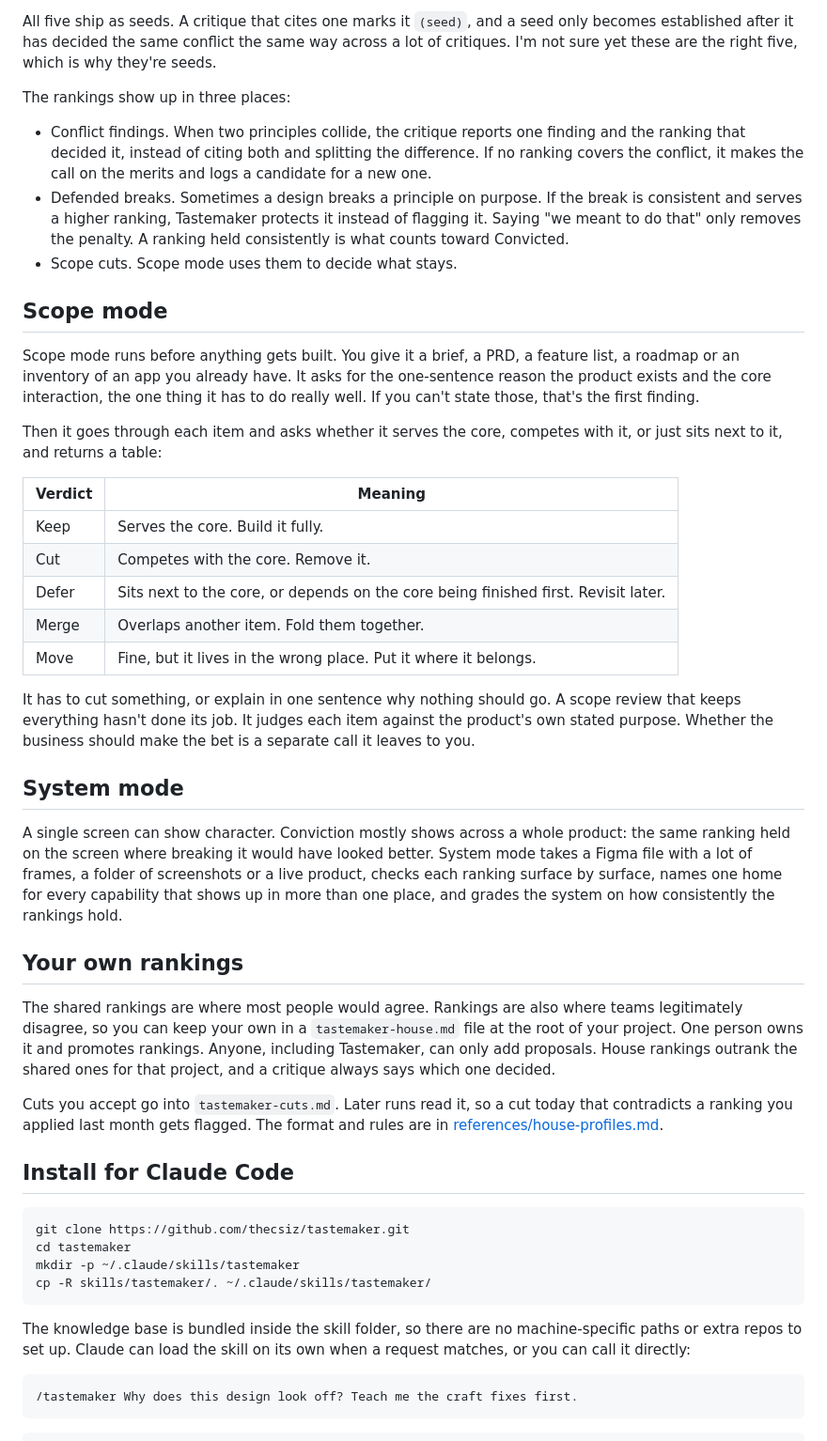
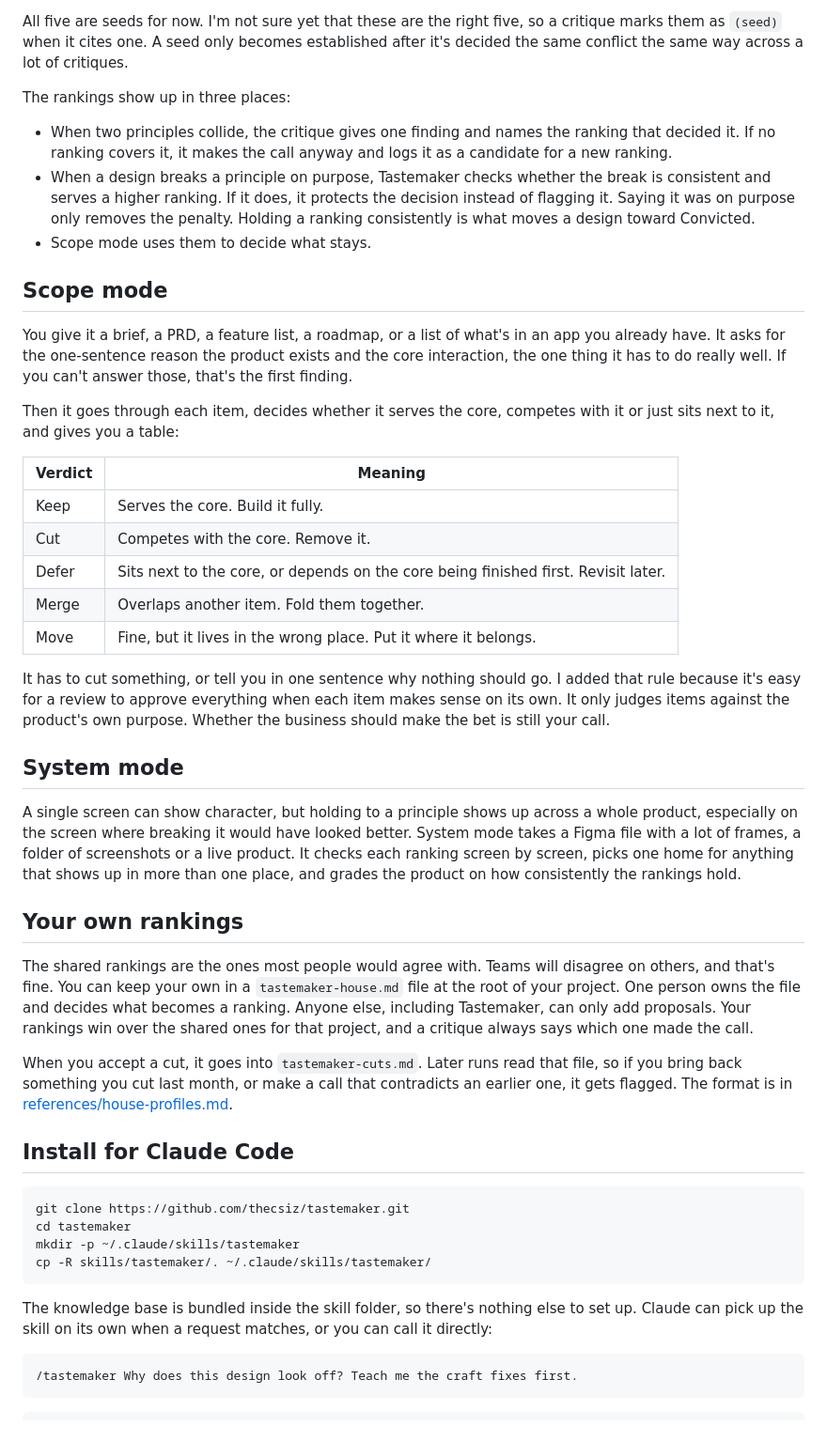
Before and after one commit to Thecsiz/tastemaker, a Markdown page: README.md, the part around one of its changes. Shown at 94% size. Rendered like a GitHub page.

````diff
--- a/README.md
+++ b/README.md
@@ -56,17 +57,17 @@ TR-001 is the Settings split written down as a rule. TR-005 is the 1997 grid app
 
-All five ship as seeds. A critique that cites one marks it `(seed)`, and a seed only becomes established after it has decided the same conflict the same way across a lot of critiques. I'm not sure yet these are the right five, which is why they're seeds.
+All five are seeds for now. I'm not sure yet that these are the right five, so a critique marks them as `(seed)` when it cites one. A seed only becomes established after it's decided the same conflict the same way across a lot of critiques.
 
 The rankings show up in three places:
 
-- Conflict findings. When two principles collide, the critique reports one finding and the ranking that decided it, instead of citing both and splitting the difference. If no ranking covers the conflict, it makes the call on the merits and logs a candidate for a new one.
-- Defended breaks. Sometimes a design breaks a principle on purpose. If the break is consistent and serves a higher ranking, Tastemaker protects it instead of flagging it. Saying "we meant to do that" only removes the penalty. A ranking held consistently is what counts toward Convicted.
-- Scope cuts. Scope mode uses them to decide what stays.
+- When two principles collide, the critique gives one finding and names the ranking that decided it. If no ranking covers it, it makes the call anyway and logs it as a candidate for a new ranking.
+- When a design breaks a principle on purpose, Tastemaker checks whether the break is consistent and serves a higher ranking. If it does, it protects the decision instead of flagging it. Saying it was on purpose only removes the penalty. Holding a ranking consistently is what moves a design toward Convicted.
+- Scope mode uses them to decide what stays.
 
 ## Scope mode
 
-Scope mode runs before anything gets built. You give it a brief, a PRD, a feature list, a roadmap or an inventory of an app you already have. It asks for the one-sentence reason the product exists and the core interaction, the one thing it has to do really well. If you can't state those, that's the first finding.
+You give it a brief, a PRD, a feature list, a roadmap, or a list of what's in an app you already have. It asks for the one-sentence reason the product exists and the core interaction, the one thing it has to do really well. If you can't answer those, that's the first finding.
 
-Then it goes through each item and asks whether it serves the core, competes with it, or just sits next to it, and returns a table:
+Then it goes through each item, decides whether it serves the core, competes with it or just sits next to it, and gives you a table:
 
 | Verdict | Meaning |
 |---------|---------|
@@ -76,17 +77,17 @@ Then it goes through each item and asks whether it serves the core, competes wit
 | Merge | Overlaps another item. Fold them together. |
 | Move | Fine, but it lives in the wrong place. Put it where it belongs. |
 
-It has to cut something, or explain in one sentence why nothing should go. A scope review that keeps everything hasn't done its job. It judges each item against the product's own stated purpose. Whether the business should make the bet is a separate call it leaves to you.
+It has to cut something, or tell you in one sentence why nothing should go. I added that rule because it's easy for a review to approve everything when each item makes sense on its own. It only judges items against the product's own purpose. Whether the business should make the bet is still your call.
 
 ## System mode
 
-A single screen can show character. Conviction mostly shows across a whole product: the same ranking held on the screen where breaking it would have looked better. System mode takes a Figma file with a lot of frames, a folder of screenshots or a live product, checks each ranking surface by surface, names one home for every capability that shows up in more than one place, and grades the system on how consistently the rankings hold.
+A single screen can show character, but holding to a principle shows up across a whole product, especially on the screen where breaking it would have looked better. System mode takes a Figma file with a lot of frames, a folder of screenshots or a live product. It checks each ranking screen by screen, picks one home for anything that shows up in more than one place, and grades the product on how consistently the rankings hold.
 
 ## Your own rankings
 
-The shared rankings are where most people would agree. Rankings are also where teams legitimately disagree, so you can keep your own in a `tastemaker-house.md` file at the root of your project. One person owns it and promotes rankings. Anyone, including Tastemaker, can only add proposals. House rankings outrank the shared ones for that project, and a critique always says which one decided.
+The shared rankings are the ones most people would agree with. Teams will disagree on others, and that's fine. You can keep your own in a `tastemaker-house.md` file at the root of your project. One person owns the file and decides what becomes a ranking. Anyone else, including Tastemaker, can only add proposals. Your rankings win over the shared ones for that project, and a critique always says which one made the call.
 
-Cuts you accept go into `tastemaker-cuts.md`. Later runs read it, so a cut today that contradicts a ranking you applied last month gets flagged. The format and rules are in [references/house-profiles.md](skills/tastemaker/references/house-profiles.md).
+When you accept a cut, it goes into `tastemaker-cuts.md`. Later runs read that file, so if you bring back something you cut last month, or make a call that contradicts an earlier one, it gets flagged. The format is in [references/house-profiles.md](skills/tastemaker/references/house-profiles.md).
 
 ## Install for Claude Code
 
@@ -97,7 +98,7 @@ mkdir -p ~/.claude/skills/tastemaker
 cp -R skills/tastemaker/. ~/.claude/skills/tastemaker/
 ```
 
-The knowledge base is bundled inside the skill folder, so there are no machine-specific paths or extra repos to set up. Claude can load the skill on its own when a request matches, or you can call it directly:
+The knowledge base is bundled inside the skill folder, so there's nothing else to set up. Claude can pick up the skill on its own when a request matches, or you can call it directly:
 
 ```text
 /tastemaker Why does this design look off? Teach me the craft fixes first.
````
Also changed, not shown: other parts of README.md (+28 -27 lines).
